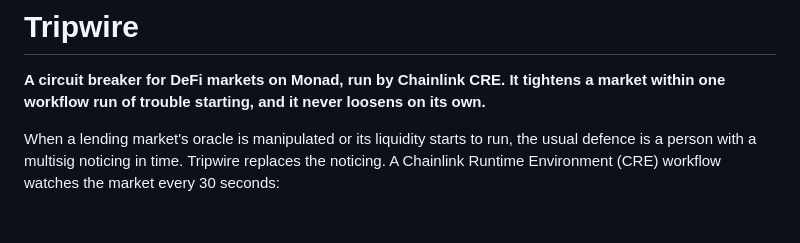
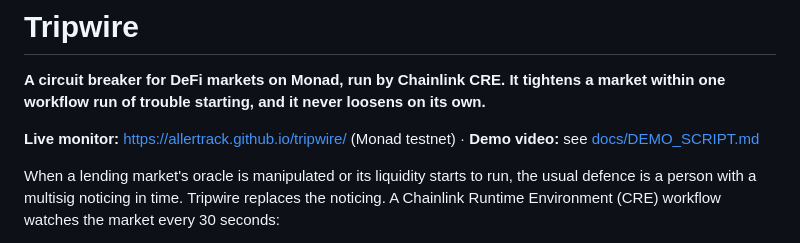
Before and after one commit to allertrack/tripwire, a Markdown page: README.md, the part around the change. GitHub-like rendering; blank space fills up the shorter version.

Commit message:
Link the live monitor and repository
Co-Authored-By: Claude Opus 5.5 <noreply@anthropic.com>

```diff
--- a/README.md
+++ b/README.md
@@ -1,6 +1,8 @@
 # Tripwire
 
 **A circuit breaker for DeFi markets on Monad, run by Chainlink CRE. It tightens a market within one workflow run of trouble starting, and it never loosens on its own.**
+
+**Live monitor:** https://allertrack.github.io/tripwire/ (Monad testnet) · **Demo video:** see [docs/DEMO_SCRIPT.md](docs/DEMO_SCRIPT.md)
 
 When a lending market's oracle is manipulated or its liquidity starts to run, the usual defence is a person with a multisig noticing in time. Tripwire replaces the noticing. A Chainlink Runtime Environment (CRE) workflow watches the market every 30 seconds:
 
```
Also changed, not shown: docs/SUBMISSION.md (+2 -2 lines).
